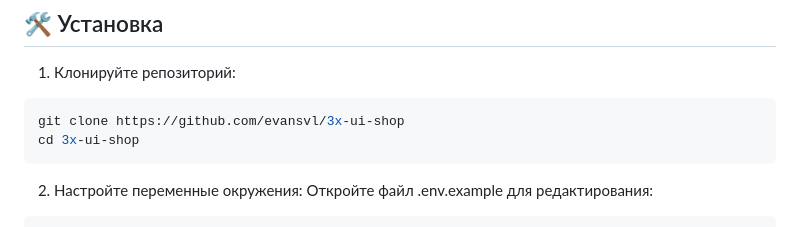
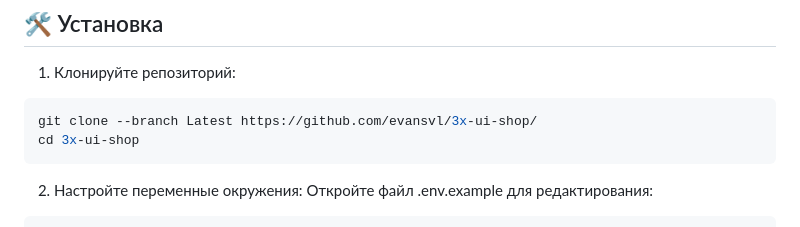
Before and after one commit to whusy/vless-shopbot, a Markdown page: README.md, the part around the change. Drawn GitHub-style.

````diff
--- a/README.md
+++ b/README.md
@@ -27,7 +27,7 @@ SSL-сертификат: Для корректной работы бота об
 1. Клонируйте репозиторий:
 
 ```bash
-git clone https://github.com/evansvl/3x-ui-shop
+git clone --branch Latest https://github.com/evansvl/3x-ui-shop/
 cd 3x-ui-shop
 ```
 
````
